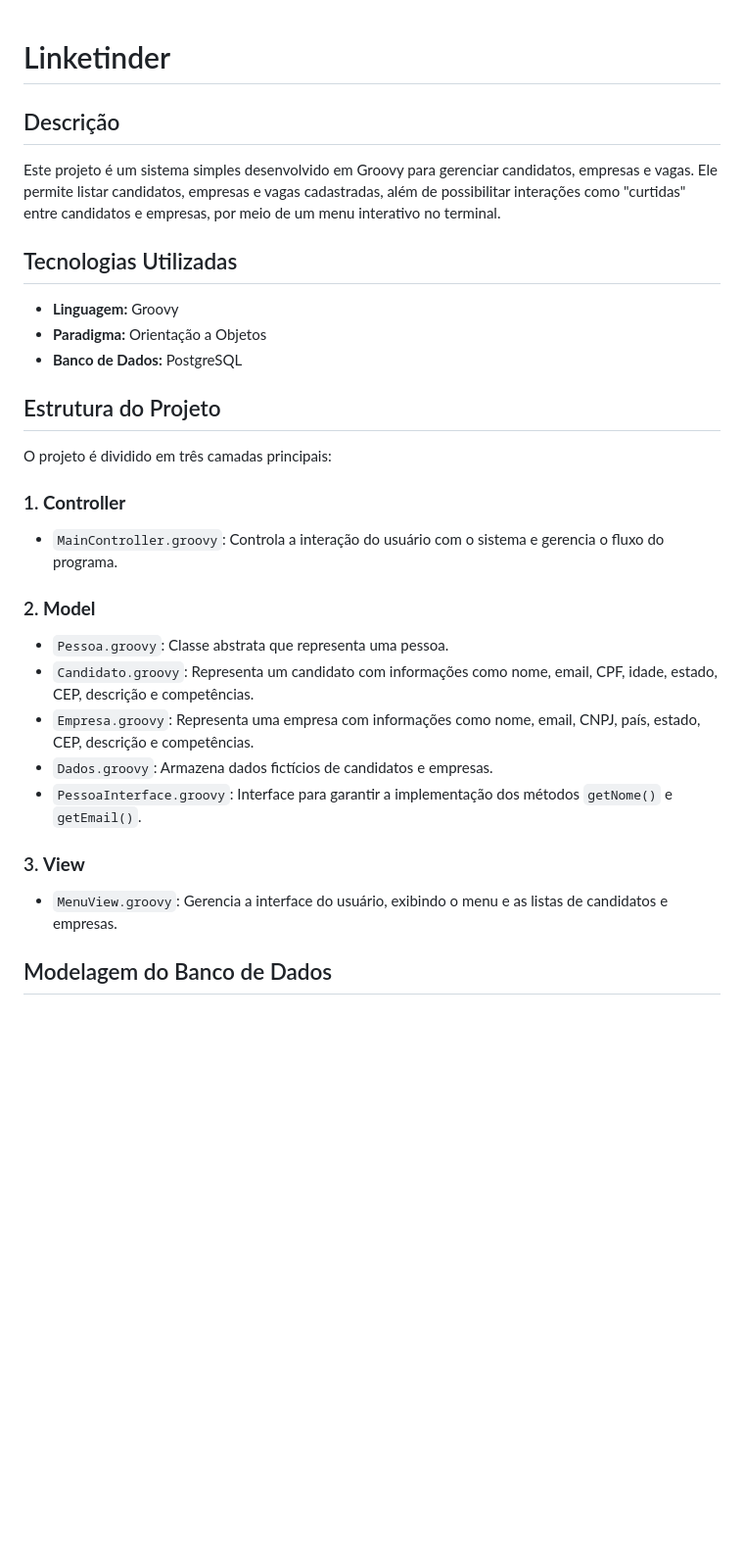
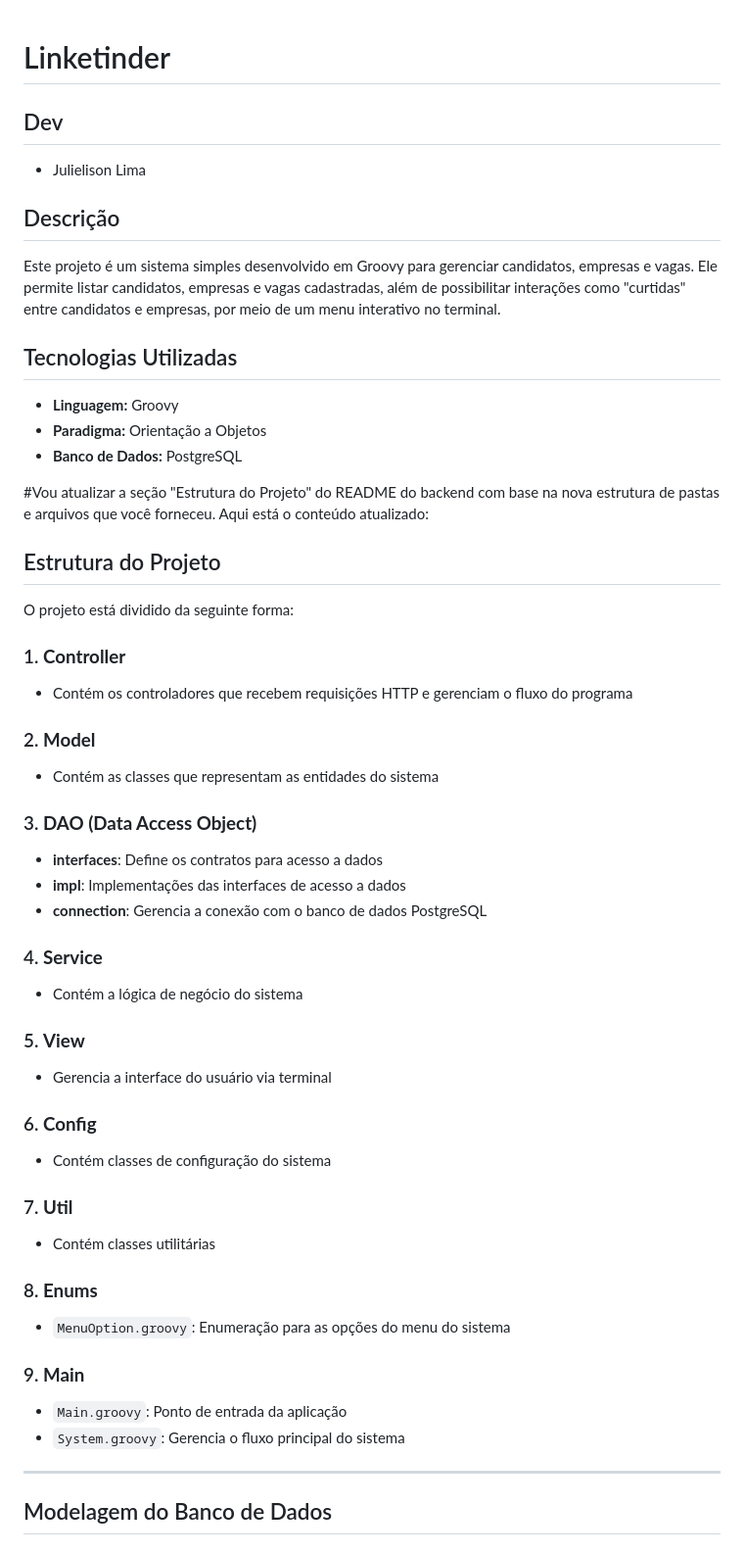
Before and after one commit to Julielison/Linketinder-Project, a Markdown page: Linketinder-backend/README.md, the part around the change printed below. Shown: that part at 98% size. GitHub-like rendering; blank space fills up the shorter version.

```diff
--- a/Linketinder-backend/README.md
+++ b/Linketinder-backend/README.md
@@ -1,4 +1,6 @@
 # Linketinder
+## Dev
+- Julielison Lima
 
 ## Descrição
 Este projeto é um sistema simples desenvolvido em Groovy para gerenciar candidatos, empresas e vagas. Ele permite listar candidatos, empresas e vagas cadastradas, além de possibilitar interações como "curtidas" entre candidatos e empresas, por meio de um menu interativo no terminal.
@@ -8,22 +10,41 @@ Este projeto é um sistema simples desenvolvido em Groovy para gerenciar candida
 - **Paradigma:** Orientação a Objetos
 - **Banco de Dados:** PostgreSQL
 
+#Vou atualizar a seção "Estrutura do Projeto" do README do backend com base na nova estrutura de pastas e arquivos que você forneceu. Aqui está o conteúdo atualizado:
+
 ## Estrutura do Projeto
-O projeto é dividido em três camadas principais:
+O projeto está dividido da seguinte forma:
 
 ### 1. **Controller**
-- `MainController.groovy`: Controla a interação do usuário com o sistema e gerencia o fluxo do programa.
+- Contém os controladores que recebem requisições HTTP e gerenciam o fluxo do programa
 
 ### 2. **Model**
-- `Pessoa.groovy`: Classe abstrata que representa uma pessoa.
-- `Candidato.groovy`: Representa um candidato com informações como nome, email, CPF, idade, estado, CEP, descrição e competências.
-- `Empresa.groovy`: Representa uma empresa com informações como nome, email, CNPJ, país, estado, CEP, descrição e competências.
-- `Dados.groovy`: Armazena dados fictícios de candidatos e empresas.
-- `PessoaInterface.groovy`: Interface para garantir a implementação dos métodos `getNome()` e `getEmail()`.
+- Contém as classes que representam as entidades do sistema
 
-### 3. **View**
-- `MenuView.groovy`: Gerencia a interface do usuário, exibindo o menu e as listas de candidatos e empresas.
+### 3. **DAO (Data Access Object)**
+- **interfaces**: Define os contratos para acesso a dados
+- **impl**: Implementações das interfaces de acesso a dados
+- **connection**: Gerencia a conexão com o banco de dados PostgreSQL
 
+### 4. **Service**
+- Contém a lógica de negócio do sistema
+
+### 5. **View**
+- Gerencia a interface do usuário via terminal
+
+### 6. **Config**
+- Contém classes de configuração do sistema
+
+### 7. **Util**
+- Contém classes utilitárias
+
+### 8. **Enums**
+- `MenuOption.groovy`: Enumeração para as opções do menu do sistema
+
+### 9. **Main**
+- `Main.groovy`: Ponto de entrada da aplicação
+- `System.groovy`: Gerencia o fluxo principal do sistema
+****
 ## Modelagem do Banco de Dados
 
 ### Modelo Entidade-Relacionamento (MER)
```
Also changed, not shown: other parts of Linketinder-backend/README.md (+87 -23 lines).
